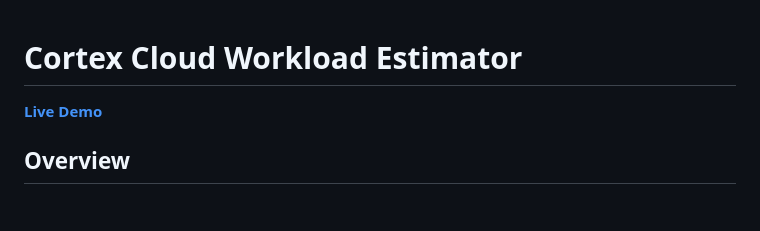
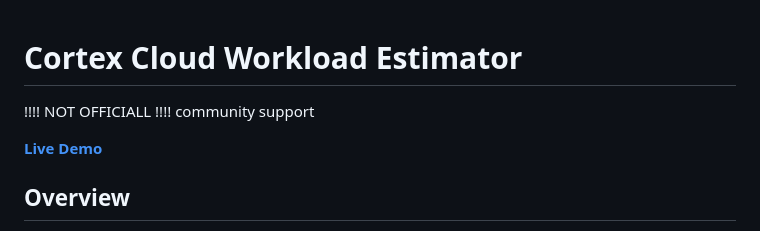
Before and after one commit to abuslang/cortex-cloud-license-helper, a Markdown page: README.md, the part around the change. Rendered like a GitHub page; blank space fills up the shorter version.

```diff
--- a/README.md
+++ b/README.md
@@ -1,4 +1,7 @@
 # Cortex Cloud Workload Estimator
+
+!!!! NOT OFFICIALL !!!!
+community support
 
 **[Live Demo](https://abuslang.github.io/cortex-cloud-license-helper/)**
 
```
